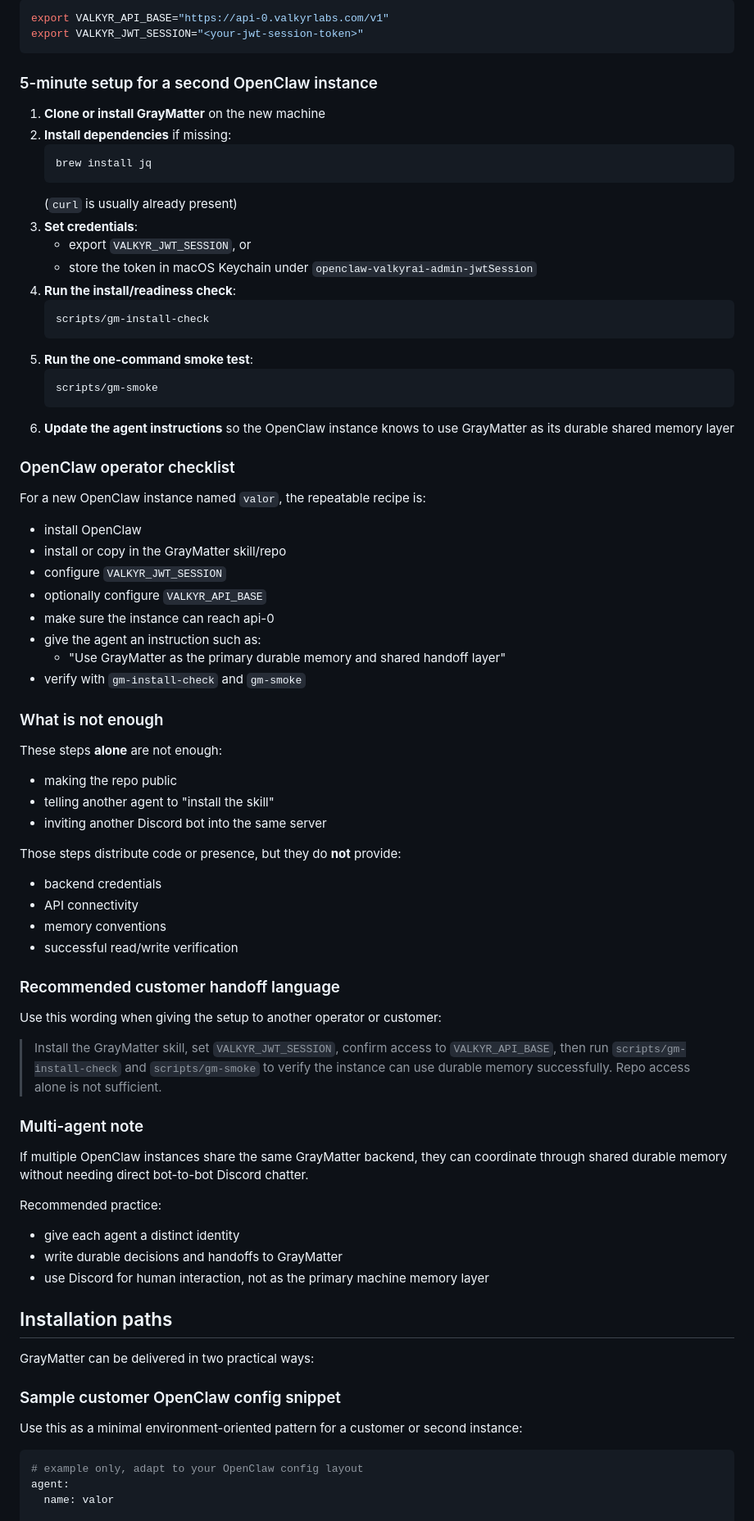
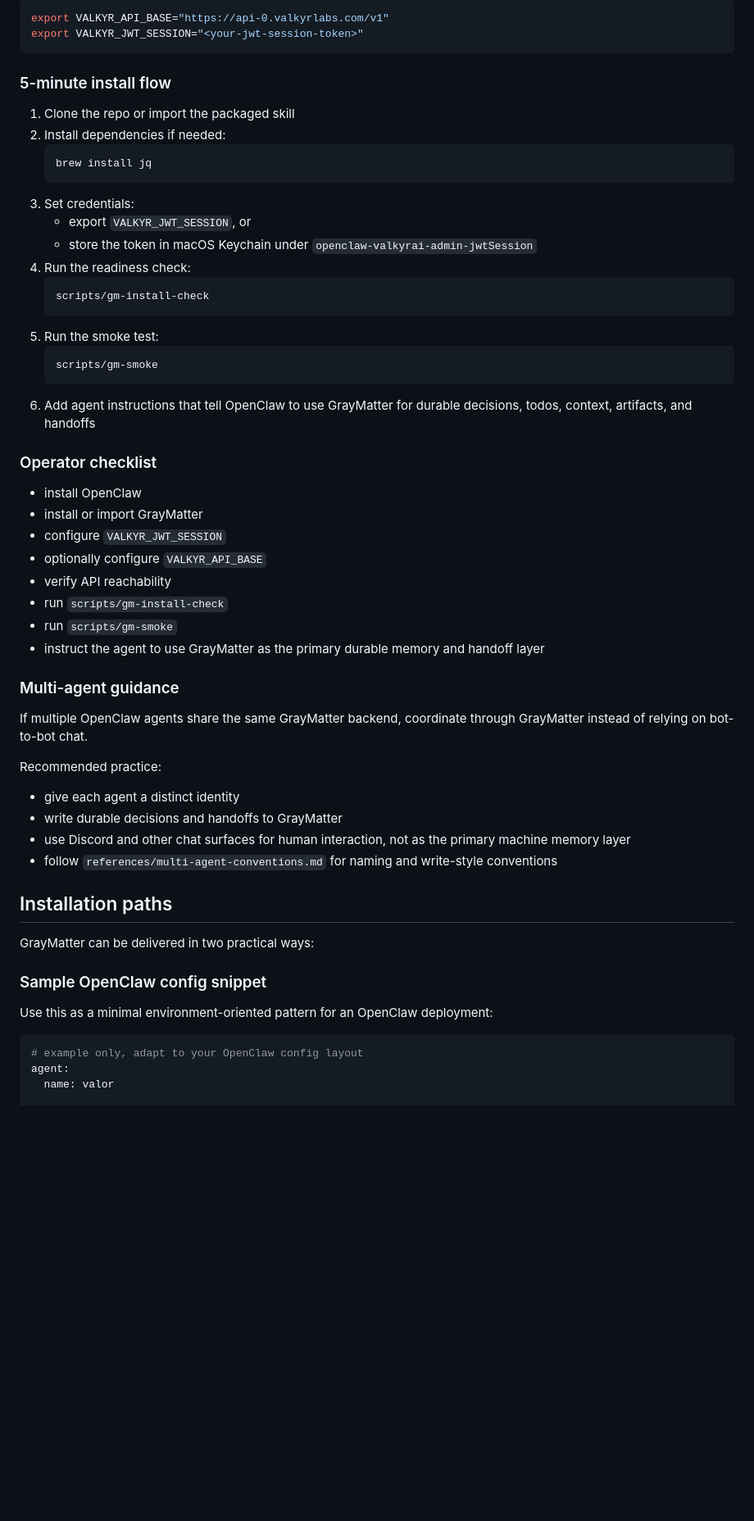
Before and after one commit to ValkyrLabs/GrayMatter, a Markdown page: README.md, the part around one of its changes. Shown at 82% size. Rendered like a GitHub page; blank space fills up the shorter version.

Commit message:
Refocus GrayMatter README for public OpenClaw operators

````diff
--- a/README.md
+++ b/README.md
@@ -109,75 +107,54 @@ export VALKYR_API_BASE="https://api-0.valkyrlabs.com/v1"
 export VALKYR_JWT_SESSION="<your-jwt-session-token>"
 ```
 
-### 5-minute setup for a second OpenClaw instance
+### 5-minute install flow
 
-1. **Clone or install GrayMatter** on the new machine
-2. **Install dependencies** if missing:
+1. Clone the repo or import the packaged skill
+2. Install dependencies if needed:
    ```bash
    brew install jq
    ```
-   (`curl` is usually already present)
-3. **Set credentials**:
+3. Set credentials:
    - export `VALKYR_JWT_SESSION`, or
    - store the token in macOS Keychain under `openclaw-valkyrai-admin-jwtSession`
-4. **Run the install/readiness check**:
+4. Run the readiness check:
    ```bash
    scripts/gm-install-check
    ```
-5. **Run the one-command smoke test**:
+5. Run the smoke test:
    ```bash
    scripts/gm-smoke
    ```
-6. **Update the agent instructions** so the OpenClaw instance knows to use GrayMatter as its durable shared memory layer
+6. Add agent instructions that tell OpenClaw to use GrayMatter for durable decisions, todos, context, artifacts, and handoffs
 
-### OpenClaw operator checklist
-
-For a new OpenClaw instance named `valor`, the repeatable recipe is:
+### Operator checklist
 
 - install OpenClaw
-- install or copy in the GrayMatter skill/repo
+- install or import GrayMatter
 - configure `VALKYR_JWT_SESSION`
 - optionally configure `VALKYR_API_BASE`
-- make sure the instance can reach api-0
-- give the agent an instruction such as:
-  - "Use GrayMatter as the primary durable memory and shared handoff layer"
-- verify with `gm-install-check` and `gm-smoke`
+- verify API reachability
+- run `scripts/gm-install-check`
+- run `scripts/gm-smoke`
+- instruct the agent to use GrayMatter as the primary durable memory and handoff layer
 
-### What is not enough
+### Multi-agent guidance
 
-These steps **alone** are not enough:
-- making the repo public
-- telling another agent to "install the skill"
-- inviting another Discord bot into the same server
-
-Those steps distribute code or presence, but they do **not** provide:
-- backend credentials
-- API connectivity
-- memory conventions
-- successful read/write verification
-
-### Recommended customer handoff language
-
-Use this wording when giving the setup to another operator or customer:
-
-> Install the GrayMatter skill, set `VALKYR_JWT_SESSION`, confirm access to `VALKYR_API_BASE`, then run `scripts/gm-install-check` and `scripts/gm-smoke` to verify the instance can use durable memory successfully. Repo access alone is not sufficient.
-
-### Multi-agent note
-
-If multiple OpenClaw instances share the same GrayMatter backend, they can coordinate through shared durable memory without needing direct bot-to-bot Discord chatter.
+If multiple OpenClaw agents share the same GrayMatter backend, coordinate through GrayMatter instead of relying on bot-to-bot chat.
 
 Recommended practice:
 - give each agent a distinct identity
 - write durable decisions and handoffs to GrayMatter
-- use Discord for human interaction, not as the primary machine memory layer
+- use Discord and other chat surfaces for human interaction, not as the primary machine memory layer
+- follow `references/multi-agent-conventions.md` for naming and write-style conventions
 
 ## Installation paths
 
 GrayMatter can be delivered in two practical ways:
 
-### Sample customer OpenClaw config snippet
+### Sample OpenClaw config snippet
 
-Use this as a minimal environment-oriented pattern for a customer or second instance:
+Use this as a minimal environment-oriented pattern for an OpenClaw deployment:
 
 ```yaml
 # example only, adapt to your OpenClaw config layout
````
Also changed, not shown: other parts of README.md (+17 -19 lines).
